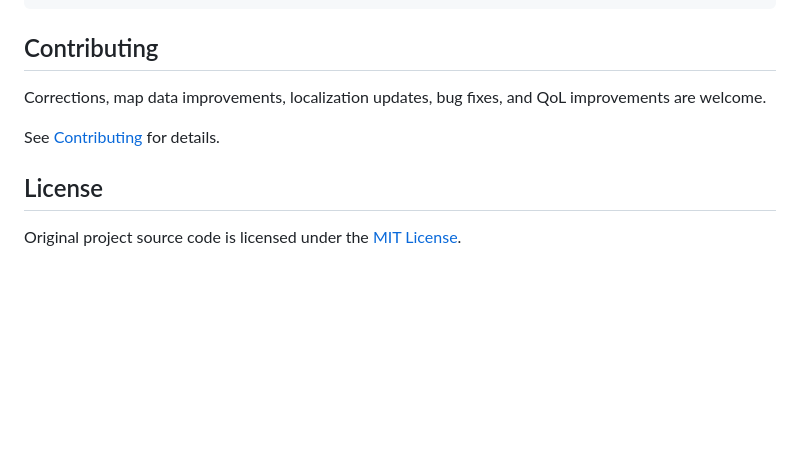
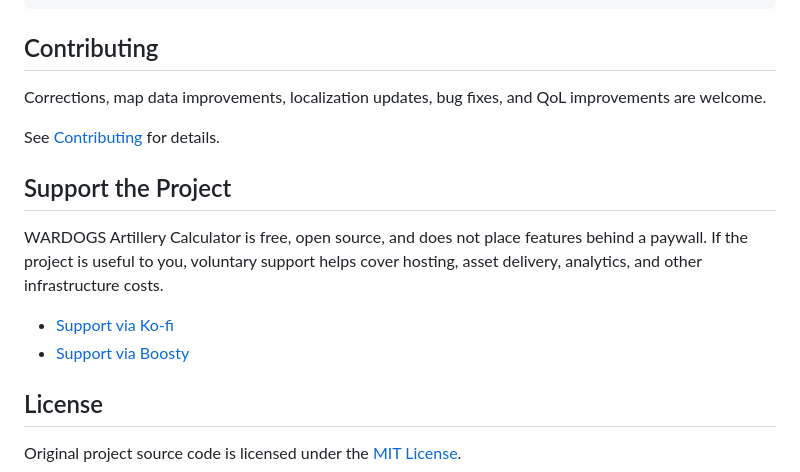
Before and after one commit to wittyphantom333/peacecats-ai, a Markdown page: README.md, the part around the change. Drawn GitHub-style; blank space fills up the shorter version.

Commit message:
chore: update readme

```diff
--- a/README.md
+++ b/README.md
@@ -85,6 +85,13 @@ Corrections, map data improvements, localization updates, bug fixes, and QoL imp
 
 See [Contributing](docs/contributing.md) for details.
 
+## Support the Project
+
+WARDOGS Artillery Calculator is free, open source, and does not place features behind a paywall. If the project is useful to you, voluntary support helps cover hosting, asset delivery, analytics, and other infrastructure costs.
+
+- [Support via Ko-fi](https://ko-fi.com/D3J32528AD)
+- [Support via Boosty](https://boosty.to/apollyonsys/donate)
+
 ## License
 
 Original project source code is licensed under the [MIT License](LICENSE).
```
